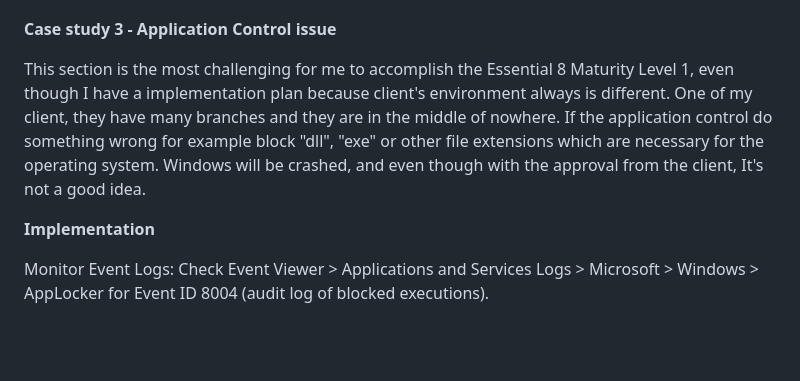
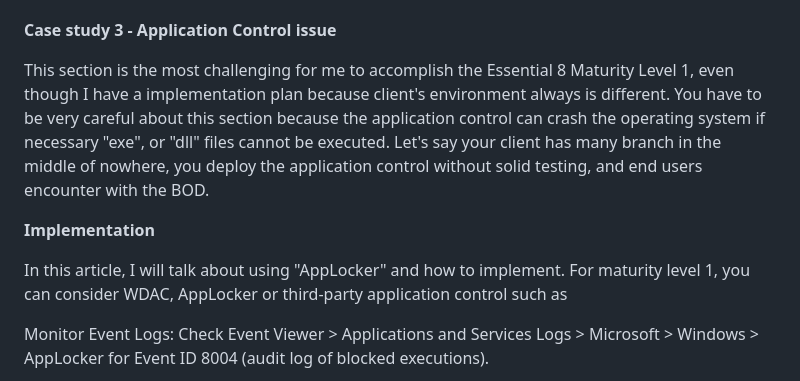
Before and after one commit to Penguinsecq/penguinsecq.github.io, a Markdown page: docs/acsc-essential-eight/implementing-acsc-essential-eight-case-study.md, the part around the change. Drawn GitHub-style; blank space fills up the shorter version.

```diff
--- a/docs/acsc-essential-eight/implementing-acsc-essential-eight-case-study.md
+++ b/docs/acsc-essential-eight/implementing-acsc-essential-eight-case-study.md
@@ -82,9 +82,11 @@ This is why the asset register, third-party application and user accounts list a
 
 **Case study 3 - Application Control issue**
 
-This section is the most challenging for me to accomplish the Essential 8 Maturity Level 1, even though I have a implementation plan because client's environment always is different. One of my client, they have many branches and they are in the middle of nowhere. If the application control do something wrong for example block "dll", "exe" or other file extensions which are necessary for the operating system. Windows will be crashed, and even though with the approval from the client, It's not a good idea.
+This section is the most challenging for me to accomplish the Essential 8 Maturity Level 1, even though I have a implementation plan because client's environment always is different. You have to be very careful about this section because the application control can crash the operating system if necessary "exe", or "dll" files cannot be executed. Let's say your client has many branch in the middle of nowhere, you deploy the application control without solid testing, and end users encounter with the BOD.
 
 **Implementation**<br>
+
+In this article, I will talk about using "AppLocker" and how to implement. For maturity level 1, you can consider WDAC, AppLocker or third-party application control such as
 
 Monitor Event Logs:
 Check Event Viewer > Applications and Services Logs > Microsoft > Windows > AppLocker for Event ID 8004 (audit log of blocked executions).
```
